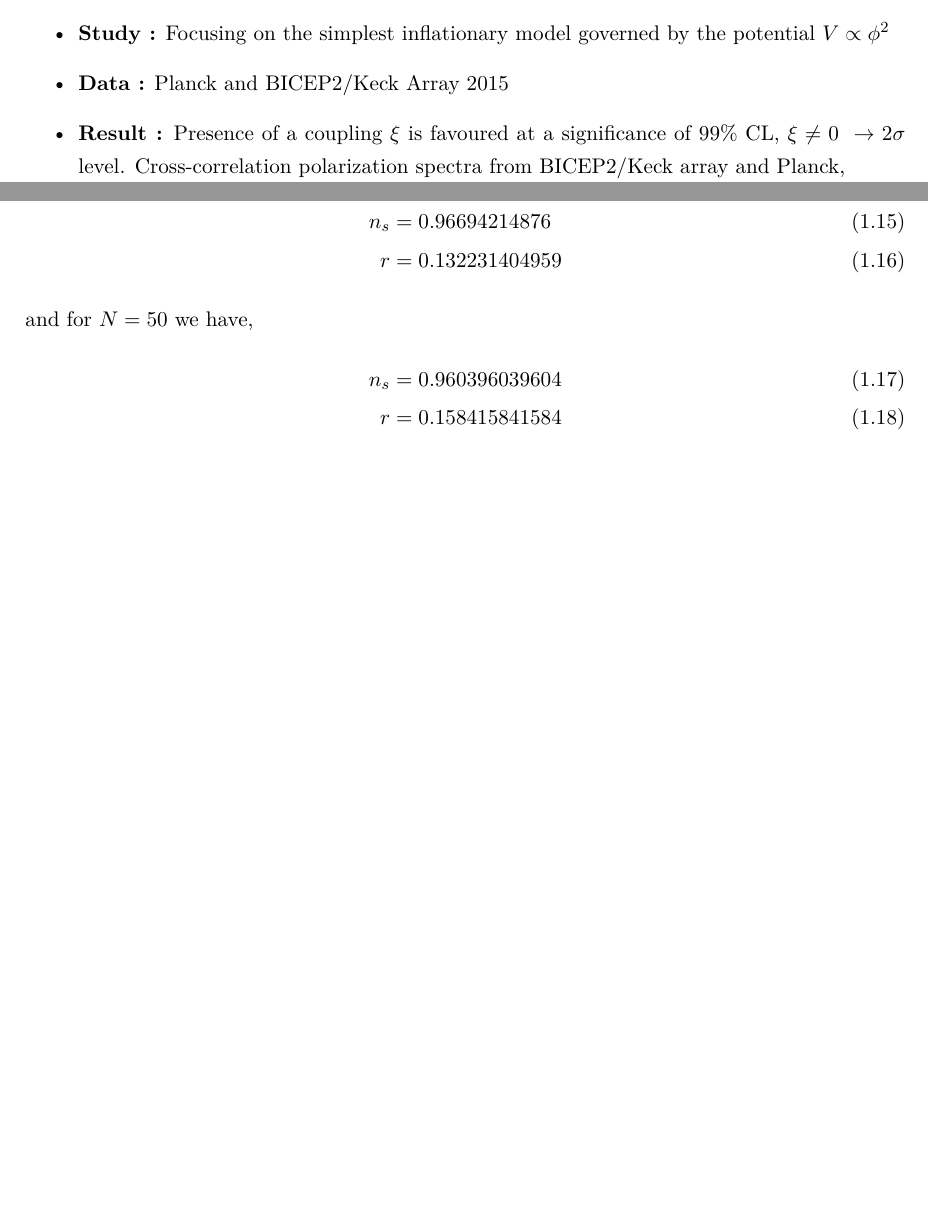
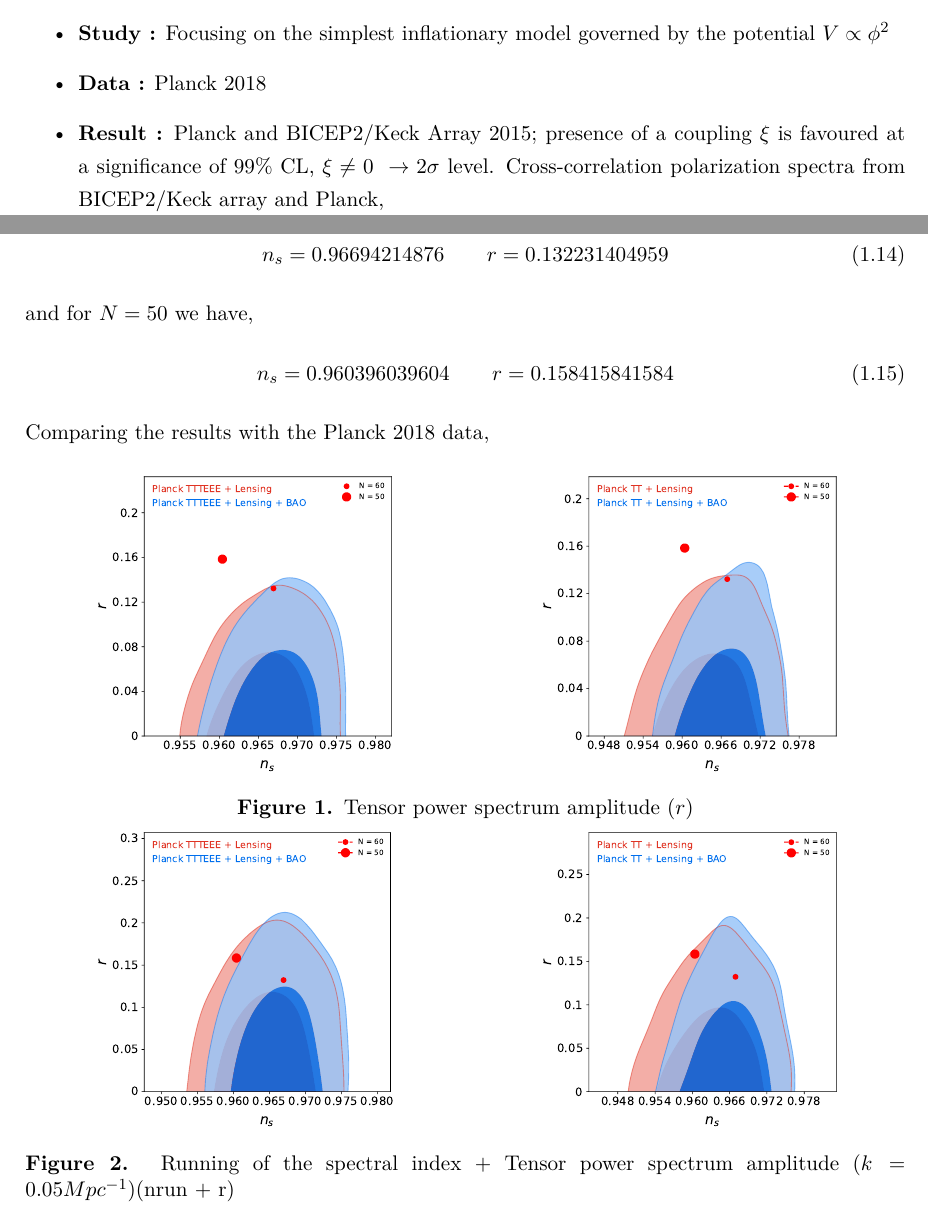
Before and after one commit to SermetCagan/calculations, a LaTeX document (coupling/150205193/150205193.tex, which reads coupling/150205193/preamble.tex): two parts of pages 1 and 3 of 3 before the commit and two parts of pages 1 and 3 of 4 after it, joined at a grey line, cut so that both start at the same text, the shorter picture padded with empty space. Compiled offline with pdfLaTeX.

Commit message:
update 2102

```diff
--- a/coupling/150205193/150205193.tex
+++ b/coupling/150205193/150205193.tex
@@ -11,8 +11,8 @@
 \begin{itemize}
 \item \textbf{Aim :} Understand the impact of a non-minimal coupling of the inflaton to the Ricci scalar, $\frac{1}{2}\xi R\phi^{2}$, on the inflationary predictions.
 \item \textbf{Study :} Focusing on the simplest inflationary model governed by the potential $V \propto \phi^{2}$
-\item \textbf{Data :} Planck and BICEP2/Keck Array 2015
-\item \textbf{Result :} Presence of a coupling $\xi$ is favoured at a significance of $99\%$ CL, $\xi \ne 0 \ \rightarrow 2\sigma$ level. Cross-correlation polarization spectra from BICEP2/Keck array and Planck,\\ $r = 0.038 ^{+0.039} _{-0.030}$.
+\item \textbf{Data :} Planck 2018
+\item \textbf{Result :} Planck and BICEP2/Keck Array 2015; presence of a coupling $\xi$ is favoured at a significance of $99\%$ CL, $\xi \ne 0 \ \rightarrow 2\sigma$ level. Cross-correlation polarization spectra from BICEP2/Keck array and Planck,\\ $r = 0.038 ^{+0.039} _{-0.030}$.
 \end{itemize}
 \newpage
 
@@ -66,16 +65,35 @@ Now, let us assume that the number of e-foldings $N$ is equal to $60$, thus we h
 
 Inserting the found initial scalar field expression into the slow-roll parameter expressions and from there calculating the spectral index of the primordial scarlar perturbations $n_{s}$ and tensor-to-scalar ratio $r$ we have the following values for $N=60$,
 \begin{align}
-n_{s} &= 0.96694214876\\
-r &= 0.132231404959
+n_{s} = 0.96694214876\quad\quad r = 0.132231404959
 \end{align}
 
 and for $N=50$ we have,
 \begin{align}
-n_{s} &= 0.960396039604\\
-r &= 0.158415841584
+n_{s} = 0.960396039604\quad\quad r = 0.158415841584
 \end{align}
 
+Comparing the results with the Planck 2018 data,
+\begin{figure}[H]
+\begin{subfigure}[b]{.5\textwidth}
+\centering
+\includegraphics[width=0.7\textwidth]{./figures/fig1.pdf}
+\end{subfigure}
+\begin{subfigure}[b]{.5\textwidth}
+\centering
+\includegraphics[width=0.7\textwidth]{./figures/fig4.pdf}
+\end{subfigure}
+\caption{Tensor power spectrum amplitude ($r$)}
+\begin{subfigure}[b]{.5\textwidth}
+\centering
+\includegraphics[width=0.7\textwidth]{./figures/fig2.pdf}
+\end{subfigure}
+\begin{subfigure}[b]{.5\textwidth}
+\centering
+\includegraphics[width=0.7\textwidth]{./figures/fig3.pdf}
+\end{subfigure}
+\caption{Running of the spectral index + Tensor power spectrum amplitude ($k = 0.05 Mpc^{-1}$)(nrun + r)}
+\end{figure}
 
 \section{Conformal transformation}
 
--- a/coupling/150205193/preamble.tex
+++ b/coupling/150205193/preamble.tex
@@ -4,6 +4,7 @@
 \usepackage[utf8]{inputenc}
 \usepackage{lmodern}
 \usepackage{siunitx}
+\usepackage{subcaption}
 \usepackage{graphicx,etoolbox,fancybox,mdframed}
 \usepackage[percent]{overpic}
 \usepackage[a4paper,left=2.5cm,right=2.5cm,top=2.5cm,bottom=2.5cm] {geometry}
```
Also changed, not shown: coupling/150205193/150205193.pdf, coupling/150205193/figures/fig1.pdf (added), coupling/150205193/figures/fig2.pdf (added), coupling/150205193/figures/fig3.pdf (added), coupling/150205193/figures/fig4.pdf (added), coupling/150205193/makefile, coupling/150205193/150205193.tex (3 more changed lines), 2 other files.
